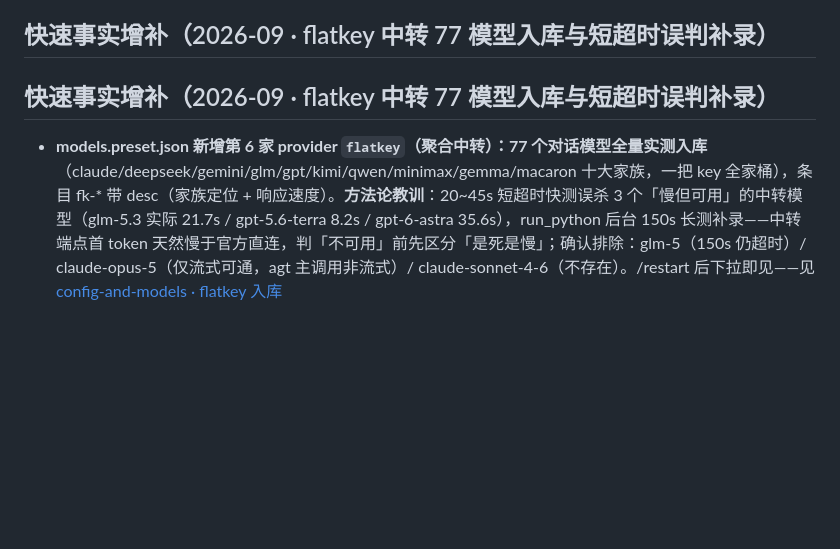
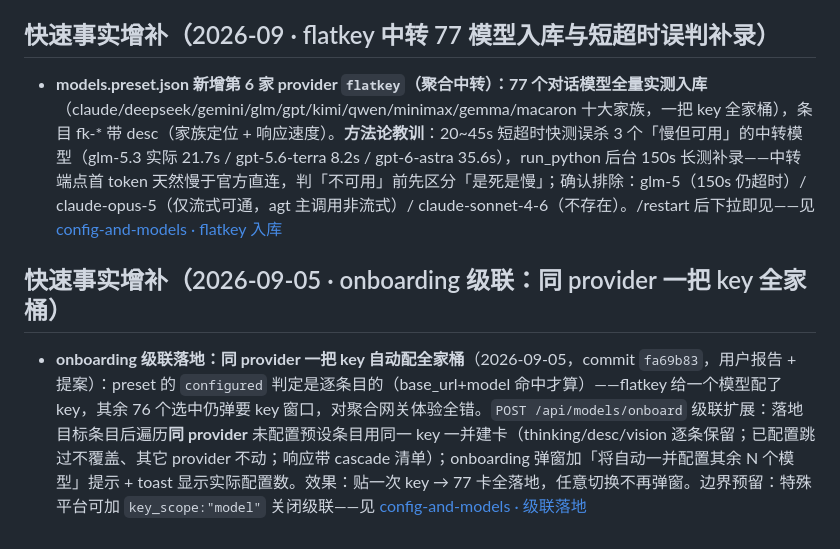
Before and after one commit to vgp7758/Agt, a Markdown page: .agent/wiki/home.md, the part around the change. Drawn GitHub-style; blank space fills up the shorter version.

Commit message:
docs: wiki auto-maintenance — [wiki-updater_3] done：wiki 已更新完毕，本轮工作（onboarding 级联落地）已归档：
**1. [guides/config-and-models.md](guides/config-and-models.md) — 新增章节**
- 在「预设 provider 模板」章内（flatkey 节之后）新增 **`### onboarding 级联落地：同 provider 一把 key 全家桶自动配置（2026-09-05，用户提案，commit fa69b83）`**：
  - 根因：preset `configured` 是逐条目判定（`base_url+model` 命中才算）——配一个只落地一个，聚合网关场景体验全错
  - 三层修复表：server.py `/api/models/onboard` 级联遍历同 provider 未配置条目用同一 key 建卡（已配置跳过、其它 provider 不动、响应带 `cascade` 清单）+ 弹窗「其余 N 个模型」提示 + toast 按数量分流
  - 效果（77 卡一次全落地）、边界预留（`"key_scope": "model"` 关闭级联，未实施）、验证结果

**2. home.md — 两处**
- 末尾新增 **`## 快速事实增补（2026-09-05 · onboarding 级联：同 provider 一把 key 全家桶）`**，一条摘要 + 链回 config-and-models 级联章节
- 顺手清理：页面尾部原本存在**重复的空标题**（`快速事实增补（2026-09 · flatkey …）` 出现两次，首个为空壳）——已删空壳、保留有内容的那个，章节链无损

其余页面（server.py / index.html 相关的功能页）无需改动——onboarding 体系本就归档在 config-and-models 的预设章节下，本次为该知识脉络的直接延伸。

Co-authored-by: Agt <vgp123@foxmail.com>

```diff
--- a/.agent/wiki/home.md
+++ b/.agent/wiki/home.md
@@ -414,6 +414,8 @@ architecture/adr-stateful-externalization.md — 有状态系统外置评估（
 
 ## 快速事实增补（2026-09 · flatkey 中转 77 模型入库与短超时误判补录）
 
-## 快速事实增补（2026-09 · flatkey 中转 77 模型入库与短超时误判补录）
+- **models.preset.json 新增第 6 家 provider `flatkey`（聚合中转）：77 个对话模型全量实测入库**（claude/deepseek/gemini/glm/gpt/kimi/qwen/minimax/gemma/macaron 十大家族，一把 key 全家桶），条目 fk-* 带 desc（家族定位 + 响应速度）。**方法论教训**：20~45s 短超时快测误杀 3 个「慢但可用」的中转模型（glm-5.3 实际 21.7s / gpt-5.6-terra 8.2s / gpt-6-astra 35.6s），run_python 后台 150s 长测补录——中转端点首 token 天然慢于官方直连，判「不可用」前先区分「是死是慢」；确认排除：glm-5（150s 仍超时）/ claude-opus-5（仅流式可通，agt 主调用非流式）/ claude-sonnet-4-6（不存在）。/restart 后下拉即见——见 [config-and-models · flatkey 入库](guides/config-and-models.md#flatkey-聚合中转入库77-模型全量实测与短超时误判补录2026-09run_python-后台长测)
 
-- **models.preset.json 新增第 6 家 provider `flatkey`（聚合中转）：77 个对话模型全量实测入库**（claude/deepseek/gemini/glm/gpt/kimi/qwen/minimax/gemma/macaron 十大家族，一把 key 全家桶），条目 fk-* 带 desc（家族定位 + 响应速度）。**方法论教训**：20~45s 短超时快测误杀 3 个「慢但可用」的中转模型（glm-5.3 实际 21.7s / gpt-5.6-terra 8.2s / gpt-6-astra 35.6s），run_python 后台 150s 长测补录——中转端点首 token 天然慢于官方直连，判「不可用」前先区分「是死是慢」；确认排除：glm-5（150s 仍超时）/ claude-opus-5（仅流式可通，agt 主调用非流式）/ claude-sonnet-4-6（不存在）。/restart 后下拉即见——见 [config-and-models · flatkey 入库](guides/config-and-models.md#flatkey-聚合中转入库77-模型全量实测与短超时误判补录2026-09run_python-后台长测)
+## 快速事实增补（2026-09-05 · onboarding 级联：同 provider 一把 key 全家桶）
+
+- **onboarding 级联落地：同 provider 一把 key 自动配全家桶**（2026-09-05，commit `fa69b83`，用户报告 + 提案）：preset 的 `configured` 判定是逐条目的（base_url+model 命中才算）——flatkey 给一个模型配了 key，其余 76 个选中仍弹要 key 窗口，对聚合网关体验全错。`POST /api/models/onboard` 级联扩展：落地目标条目后遍历**同 provider** 未配置预设条目用同一 key 一并建卡（thinking/desc/vision 逐条保留；已配置跳过不覆盖、其它 provider 不动；响应带 cascade 清单）；onboarding 弹窗加「将自动一并配置其余 N 个模型」提示 + toast 显示实际配置数。效果：贴一次 key → 77 卡全落地，任意切换不再弹窗。边界预留：特殊平台可加 `key_scope:"model"` 关闭级联——见 [config-and-models · 级联落地](guides/config-and-models.md#onboarding-级联落地同-provider-一把-key-全家桶自动配置2026-09-05用户提案commit-fa69b83)
```
Also changed, not shown: 1 other file.
